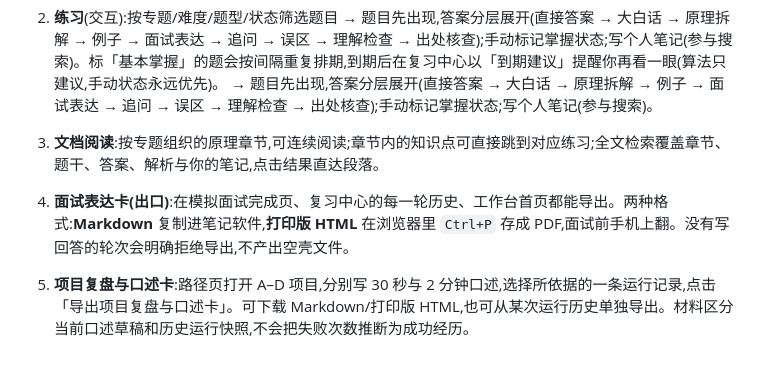
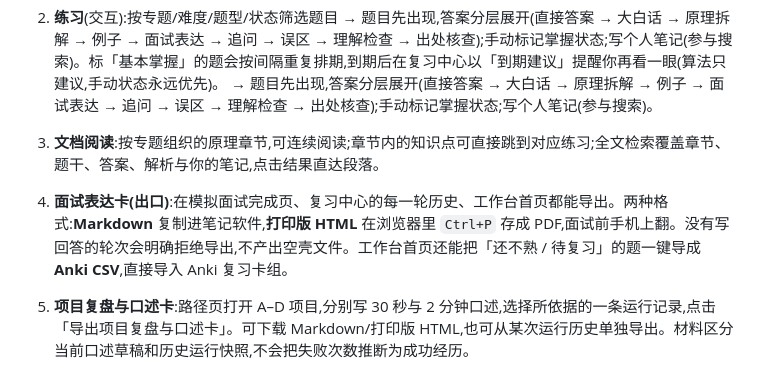
Before and after one commit to DZH166/ai-interview-site, a Markdown page: README.md, the part around the change. GitHub-like rendering.

Commit message:
docs: README 补 Anki CSV 出口说明

```diff
--- a/README.md
+++ b/README.md
@@ -39,7 +39,7 @@ python tools/serve.py 8765
 1. **工作台(首页)**:今天要干的三件事 + 能带走的东西。三件事是复习队列、悬着的草稿与待消化专项、练一轮模拟面试。
 2. **练习**(交互):按专题/难度/题型/状态筛选题目 → 题目先出现,答案分层展开(直接答案 → 大白话 → 原理拆解 → 例子 → 面试表达 → 追问 → 误区 → 理解检查 → 出处核查);手动标记掌握状态;写个人笔记(参与搜索)。标「基本掌握」的题会按间隔重复排期,到期后在复习中心以「到期建议」提醒你再看一眼(算法只建议,手动状态永远优先)。 → 题目先出现,答案分层展开(直接答案 → 大白话 → 原理拆解 → 例子 → 面试表达 → 追问 → 误区 → 理解检查 → 出处核查);手动标记掌握状态;写个人笔记(参与搜索)。
 3. **文档阅读**:按专题组织的原理章节,可连续阅读;章节内的知识点可直接跳到对应练习;全文检索覆盖章节、题干、答案、解析与你的笔记,点击结果直达段落。
-4. **面试表达卡(出口)**:在模拟面试完成页、复习中心的每一轮历史、工作台首页都能导出。两种格式:**Markdown** 复制进笔记软件,**打印版 HTML** 在浏览器里 `Ctrl+P` 存成 PDF,面试前手机上翻。没有写回答的轮次会明确拒绝导出,不产出空壳文件。
+4. **面试表达卡(出口)**:在模拟面试完成页、复习中心的每一轮历史、工作台首页都能导出。两种格式:**Markdown** 复制进笔记软件,**打印版 HTML** 在浏览器里 `Ctrl+P` 存成 PDF,面试前手机上翻。没有写回答的轮次会明确拒绝导出,不产出空壳文件。工作台首页还能把「还不熟 / 待复习」的题一键导成 **Anki CSV**,直接导入 Anki 复习卡组。
 5. **项目复盘与口述卡**:路径页打开 A–D 项目,分别写 30 秒与 2 分钟口述,选择所依据的一条运行记录,点击「导出项目复盘与口述卡」。可下载 Markdown/打印版 HTML,也可从某次运行历史单独导出。材料区分当前口述草稿和历史运行快照,不会把失败次数推断为成功经历。
 6. **[Pi Agent 分类](https://dzh166.github.io/ai-interview-site/app/#/browse?t=pi-agent)**:PI-001～PI-030,三组各10题、共90个嵌套追问。保留10分评分标准、未执行的建议练习和固定 Pi v0.85.1 源码依据;术语可在本专题文档中查阅。
 
```
